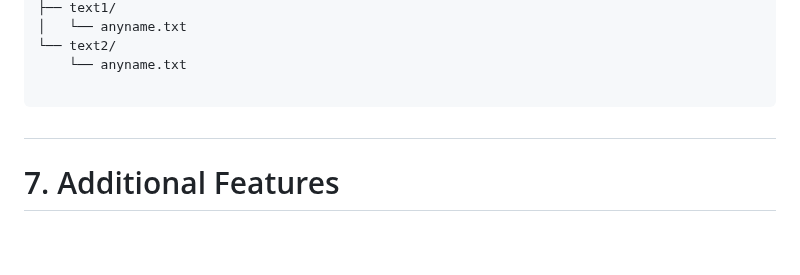
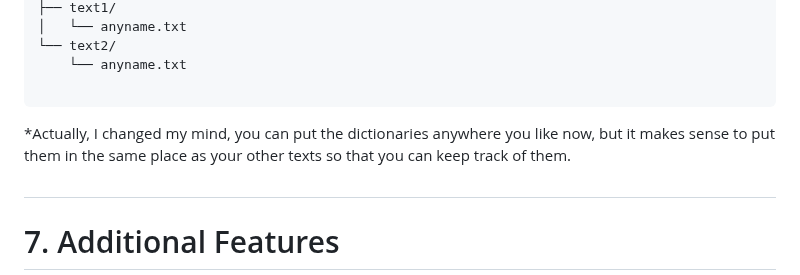
Before and after one commit to handyc/klurp, a Markdown page: README.md, the part around the change. GitHub-like rendering; blank space fills up the shorter version.

Commit message:
Update README.md
updated dictionary formatting description

````diff
--- a/README.md
+++ b/README.md
@@ -236,6 +236,10 @@ projectname/
 
 ```
 
+*Actually, I changed my mind, you can put the dictionaries anywhere you like now,
+but it makes sense to put them in the same place as your other texts so that you can
+keep track of them.
+
 #
 # 7. Additional Features
 #
````
